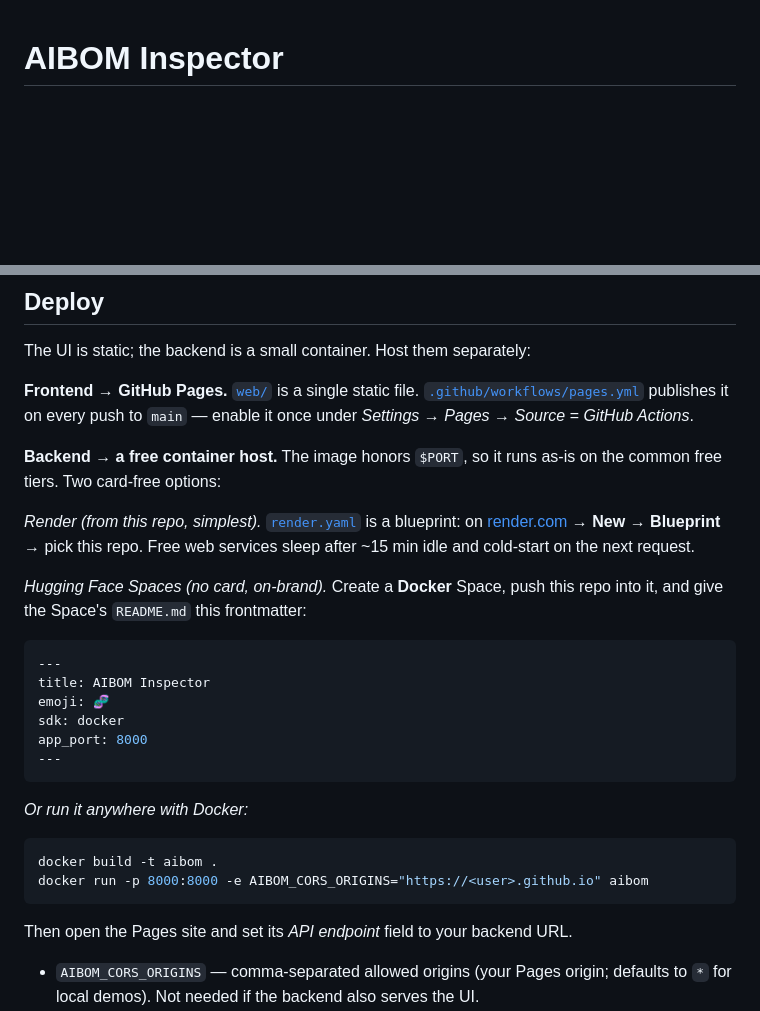
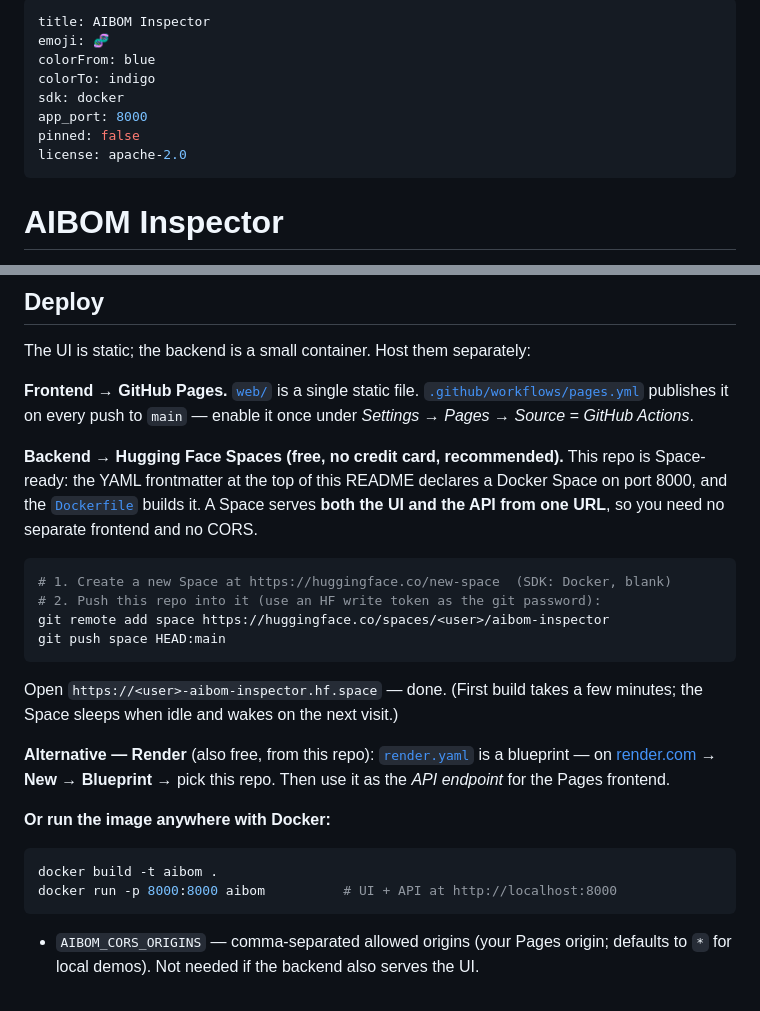
Before and after one commit to d01ki/AIBOM-Inspector, a Markdown page: README.md, 2 parts joined by grey strips. Drawn GitHub-style; blank space fills up the shorter version.

Commit message:
docs: make the repo a ready-to-deploy Hugging Face Docker Space
- Add HF Space frontmatter (sdk: docker, app_port: 8000) to the top of the
  README so pushing this repo to a Space configures it with no extra files —
  the Space serves both the UI and the API from one URL (no CORS).
- Rewrite the Deploy section with HF Spaces as the recommended free path
  (concrete git-push steps) plus Render and plain-Docker alternatives.

Validated the Docker runtime without a daemon: the wheel builds with the
frontmatter README, installs with the server extra in a clean venv, and the
non-editable install serves / and /api on a custom port via AIBOM_WEB_DIR.

Co-Authored-By: Claude Opus 4.8 <noreply@anthropic.com>
Claude-Session: https://claude.ai/code/session_01AHgtQyx4LA3JDPrR2KHnfD

````diff
--- a/README.md
+++ b/README.md
@@ -1,3 +1,14 @@
+---
+title: AIBOM Inspector
+emoji: 🧬
+colorFrom: blue
+colorTo: indigo
+sdk: docker
+app_port: 8000
+pinned: false
+license: apache-2.0
+---
+
 # AIBOM Inspector
 
 > **Discover, inventory, and analyze AI supply chains — the "Dependency-Track for AI."**
@@ -155,33 +166,32 @@ The UI is static; the backend is a small container. Host them separately:
 [`.github/workflows/pages.yml`](.github/workflows/pages.yml) publishes it on every
 push to `main` — enable it once under *Settings → Pages → Source = GitHub Actions*.
 
-**Backend → a free container host.** The image honors `$PORT`, so it runs
-as-is on the common free tiers. Two card-free options:
+**Backend → Hugging Face Spaces (free, no credit card, recommended).**
+This repo is Space-ready: the YAML frontmatter at the top of this README declares
+a Docker Space on port 8000, and the [`Dockerfile`](Dockerfile) builds it. A Space
+serves **both the UI and the API from one URL**, so you need no separate frontend
+and no CORS.
 
-*Render (from this repo, simplest).* [`render.yaml`](render.yaml) is a blueprint:
-on [render.com](https://render.com) → **New → Blueprint** → pick this repo. Free
-web services sleep after ~15 min idle and cold-start on the next request.
-
-*Hugging Face Spaces (no card, on-brand).* Create a **Docker** Space, push this
-repo into it, and give the Space's `README.md` this frontmatter:
-
-```yaml
----
-title: AIBOM Inspector
-emoji: 🧬
-sdk: docker
-app_port: 8000
----
+```bash
+# 1. Create a new Space at https://huggingface.co/new-space  (SDK: Docker, blank)
+# 2. Push this repo into it (use an HF write token as the git password):
+git remote add space https://huggingface.co/spaces/<user>/aibom-inspector
+git push space HEAD:main
 ```
 
-*Or run it anywhere with Docker:*
+Open `https://<user>-aibom-inspector.hf.space` — done. (First build takes a few
+minutes; the Space sleeps when idle and wakes on the next visit.)
+
+**Alternative — Render** (also free, from this repo): [`render.yaml`](render.yaml)
+is a blueprint — on [render.com](https://render.com) → **New → Blueprint** → pick
+this repo. Then use it as the *API endpoint* for the Pages frontend.
+
+**Or run the image anywhere with Docker:**
 
 ```bash
 docker build -t aibom .
-docker run -p 8000:8000 -e AIBOM_CORS_ORIGINS="https://<user>.github.io" aibom
+docker run -p 8000:8000 aibom          # UI + API at http://localhost:8000
 ```
-
-Then open the Pages site and set its *API endpoint* field to your backend URL.
 
 - `AIBOM_CORS_ORIGINS` — comma-separated allowed origins (your Pages origin;
   defaults to `*` for local demos). Not needed if the backend also serves the UI.
````
